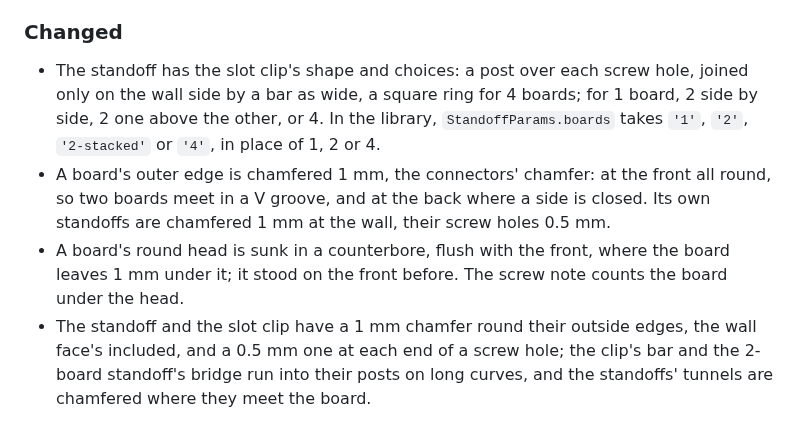
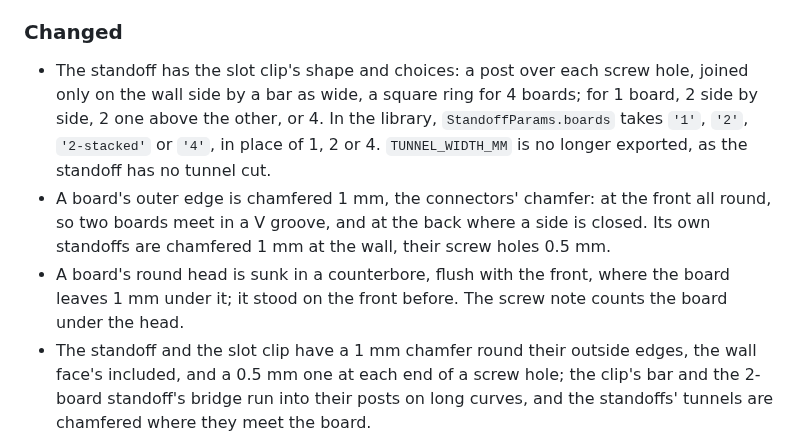
Before and after one commit to AlonRR/skadis-air, a Markdown page: CHANGELOG.md, the part around the change. Rendered like a GitHub page.

Commit message:
docs(boards-pass): Arachne writes no gap fill; the removed export
The profile slices with Arachne perimeters, which never write gap fill,
so the pass's "no gap fill" could not have found any: corrected there
and in C284, after slicing a closed lightened and skeleton board again.
The changelog names TUNNEL_WIDTH_MM, no longer exported, and is wrapped.

```diff
--- a/CHANGELOG.md
+++ b/CHANGELOG.md
@@ -21,9 +21,15 @@ All notable changes to this project are recorded here. The format follows
 
 ### Changed
 
-- The standoff has the slot clip's shape and choices: a post over each screw hole, joined only on the wall side by a bar as wide, a square ring for 4 boards; for 1 board, 2 side by side, 2 one above the other, or 4. In the library, `StandoffParams.boards` takes `'1'`, `'2'`, `'2-stacked'` or `'4'`, in place of 1, 2 or 4.
-- A board's outer edge is chamfered 1 mm, the connectors' chamfer: at the front all round, so two boards meet in a V groove, and at the back where a side is closed. Its own standoffs are chamfered 1 mm at the wall, their screw holes 0.5 mm.
-- A board's round head is sunk in a counterbore, flush with the front, where the board leaves 1 mm under it; it stood on the front before. The screw note counts the board under the head.
+- The standoff has the slot clip's shape and choices: a post over each screw hole, joined only on the wall side by a
+  bar as wide, a square ring for 4 boards; for 1 board, 2 side by side, 2 one above the other, or 4. In the library,
+  `StandoffParams.boards` takes `'1'`, `'2'`, `'2-stacked'` or `'4'`, in place of 1, 2 or 4. `TUNNEL_WIDTH_MM` is no
+  longer exported, as the standoff has no tunnel cut.
+- A board's outer edge is chamfered 1 mm, the connectors' chamfer: at the front all round, so two boards meet in a V
+  groove, and at the back where a side is closed. Its own standoffs are chamfered 1 mm at the wall, their screw holes
+  0.5 mm.
+- A board's round head is sunk in a counterbore, flush with the front, where the board leaves 1 mm under it; it stood
+  on the front before. The screw note counts the board under the head.
 - The standoff and the slot clip have a 1 mm chamfer round their outside edges, the wall face's included, and a
   0.5 mm one at each end of a screw hole; the clip's bar and the 2-board standoff's bridge run into their posts on long
   curves, and the standoffs' tunnels are chamfered where they meet the board.
```
Also changed, not shown: docs/choices.md (+1 -1 lines), docs/research/2026-10-21-boards-design-pass.md (+4 -2 lines).
